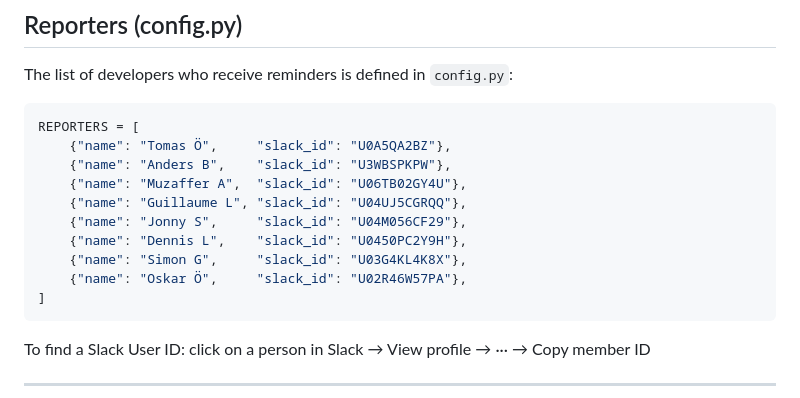
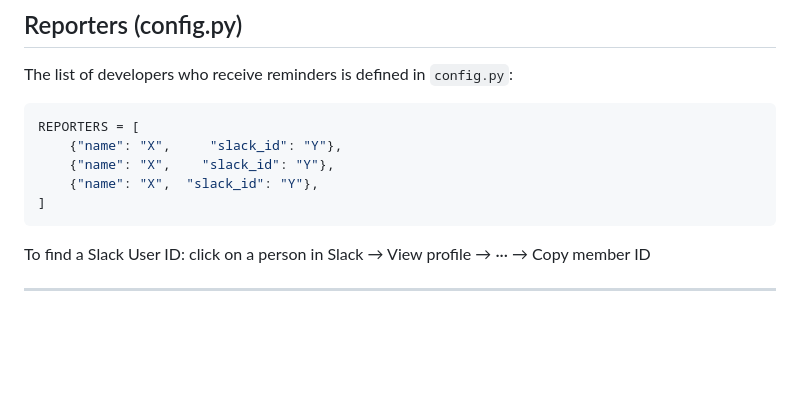
Before and after one commit to ResSaf/Perific-Time, a Markdown page: README.md, the part around the change. Drawn GitHub-style; blank space fills up the shorter version.

````diff
--- a/README.md
+++ b/README.md
@@ -57,14 +57,9 @@ The list of developers who receive reminders is defined in `config.py`:
 
 ```python
 REPORTERS = [
-    {"name": "Tomas Ö",     "slack_id": "U0A5QA2BZ"},
-    {"name": "Anders B",    "slack_id": "U3WBSPKPW"},
-    {"name": "Muzaffer A",  "slack_id": "U06TB02GY4U"},
-    {"name": "Guillaume L", "slack_id": "U04UJ5CGRQQ"},
-    {"name": "Jonny S",     "slack_id": "U04M056CF29"},
-    {"name": "Dennis L",    "slack_id": "U0450PC2Y9H"},
-    {"name": "Simon G",     "slack_id": "U03G4KL4K8X"},
-    {"name": "Oskar Ö",     "slack_id": "U02R46W57PA"},
+    {"name": "X",     "slack_id": "Y"},
+    {"name": "X",    "slack_id": "Y"},
+    {"name": "X",  "slack_id": "Y"},
 ]
 ```
 
````
